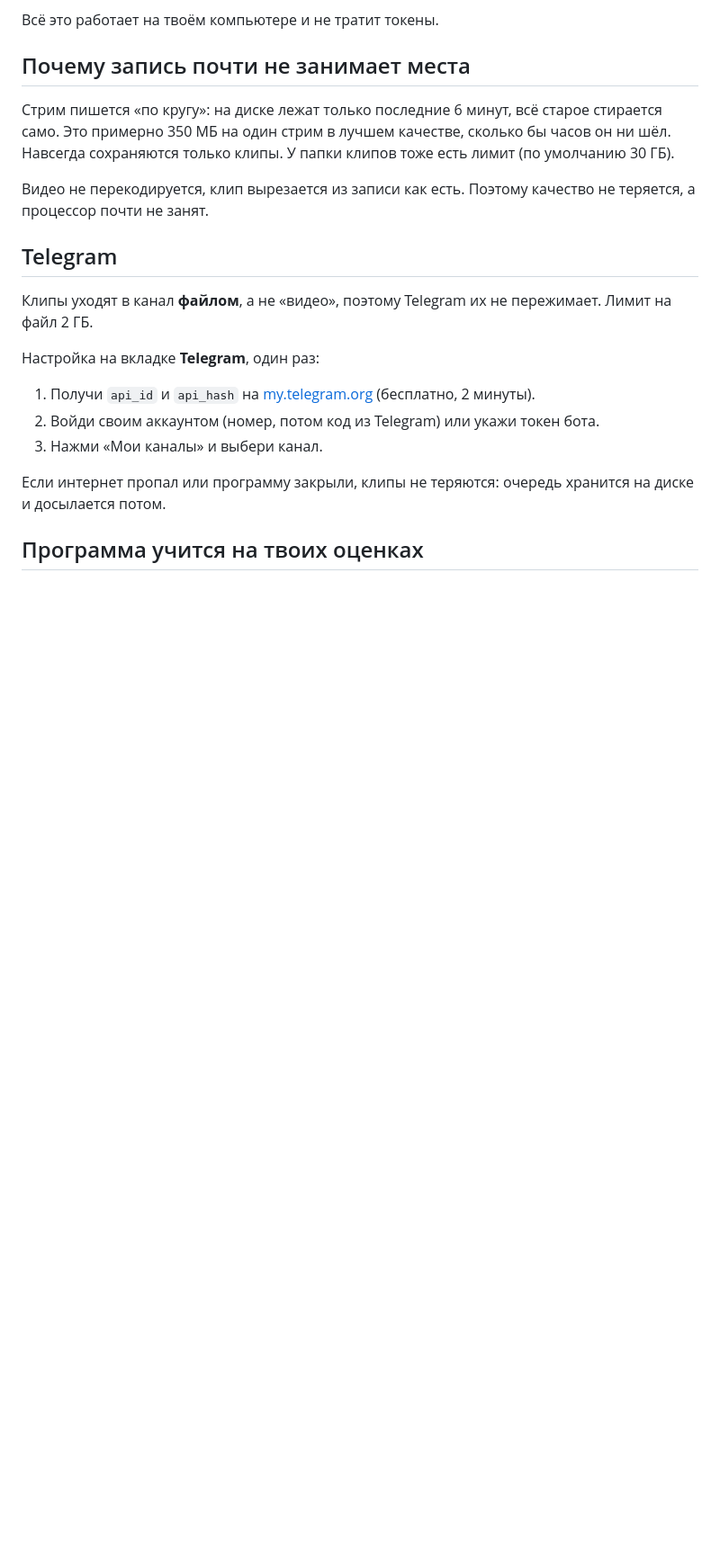
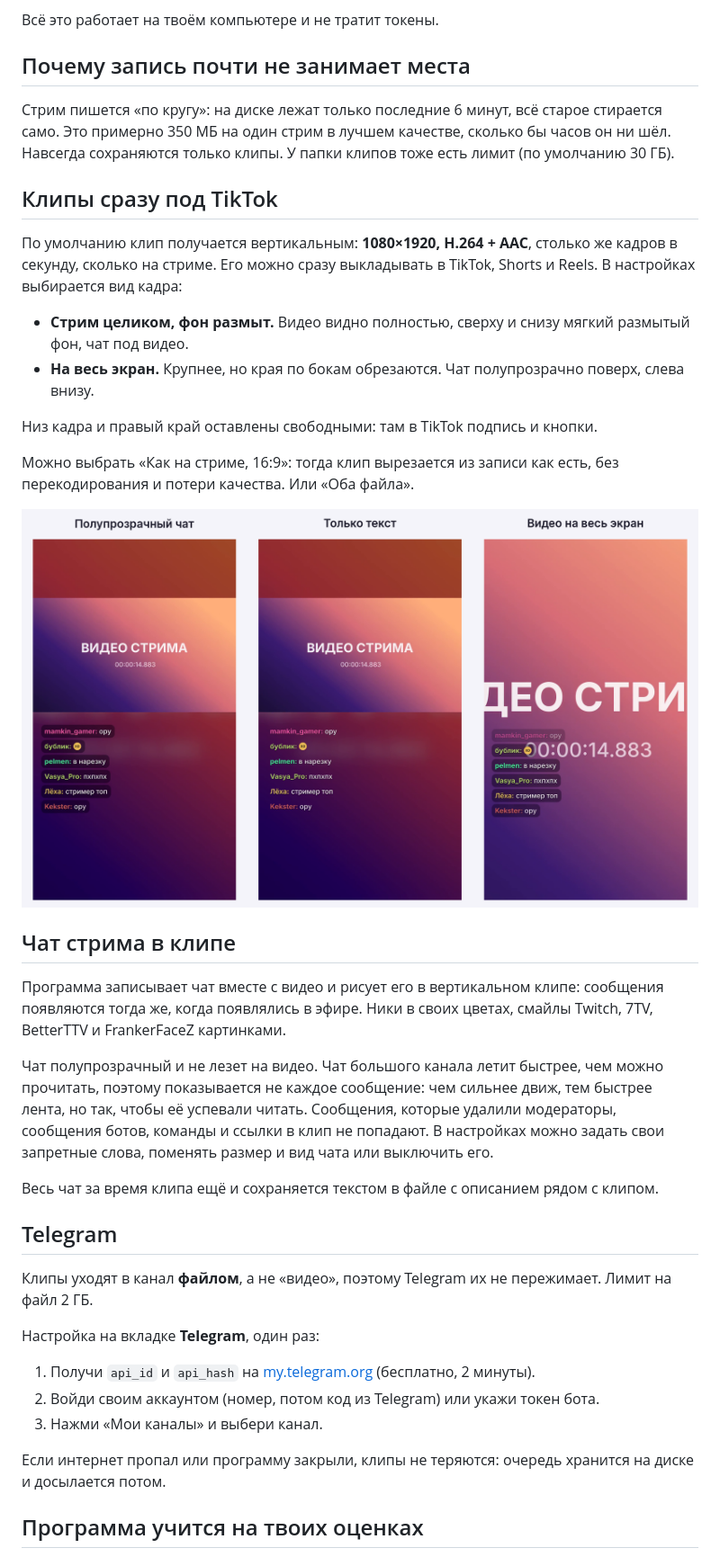
Before and after one commit to Satoros1/streamretranslator, a Markdown page: README.md, the part around the change. Shown at 90% size. Rendered like a GitHub page; pictures changed too: docs/img/tiktok.png (added); blank space fills up the shorter version.

```diff
--- a/README.md
+++ b/README.md
@@ -38,7 +38,32 @@ KEKW, LUL, OMEGALUL, эмоуты каналов, капс, «в нарезку
 Это примерно 350 МБ на один стрим в лучшем качестве, сколько бы часов он ни шёл.
 Навсегда сохраняются только клипы. У папки клипов тоже есть лимит (по умолчанию 30 ГБ).
 
-Видео не перекодируется, клип вырезается из записи как есть. Поэтому качество не теряется, а процессор почти не занят.
+## Клипы сразу под TikTok
+
+По умолчанию клип получается вертикальным: **1080×1920, H.264 + AAC**, столько же кадров в секунду, сколько на стриме.
+Его можно сразу выкладывать в TikTok, Shorts и Reels. В настройках выбирается вид кадра:
+
+- **Стрим целиком, фон размыт.** Видео видно полностью, сверху и снизу мягкий размытый фон, чат под видео.
+- **На весь экран.** Крупнее, но края по бокам обрезаются. Чат полупрозрачно поверх, слева внизу.
+
+Низ кадра и правый край оставлены свободными: там в TikTok подпись и кнопки.
+
+Можно выбрать «Как на стриме, 16:9»: тогда клип вырезается из записи как есть, без перекодирования и потери качества.
+Или «Оба файла».
+
+![Вертикальный клип с чатом](docs/img/tiktok.png)
+
+## Чат стрима в клипе
+
+Программа записывает чат вместе с видео и рисует его в вертикальном клипе: сообщения появляются тогда же,
+когда появлялись в эфире. Ники в своих цветах, смайлы Twitch, 7TV, BetterTTV и FrankerFaceZ картинками.
+
+Чат полупрозрачный и не лезет на видео. Чат большого канала летит быстрее, чем можно прочитать, поэтому
+показывается не каждое сообщение: чем сильнее движ, тем быстрее лента, но так, чтобы её успевали читать.
+Сообщения, которые удалили модераторы, сообщения ботов, команды и ссылки в клип не попадают.
+В настройках можно задать свои запретные слова, поменять размер и вид чата или выключить его.
+
+Весь чат за время клипа ещё и сохраняется текстом в файле с описанием рядом с клипом.
 
 ## Telegram
 
```
Also changed, not shown: 17 other files.
